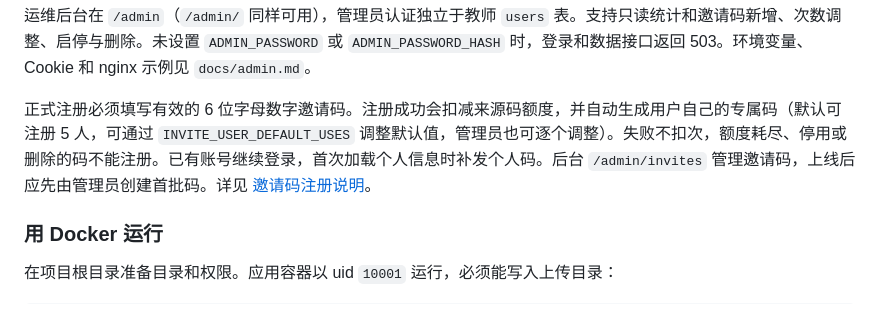
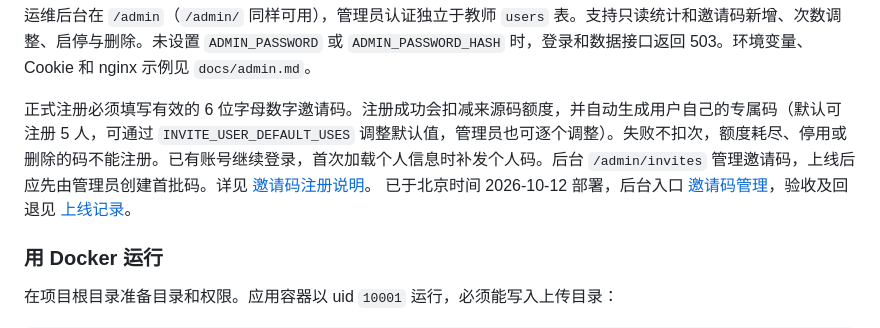
Before and after one commit to man80ljm/CalculatorPro, a Markdown page: README.md, the part around the change. GitHub-like rendering.

```diff
--- a/README.md
+++ b/README.md
@@ -125,7 +125,7 @@ pyinstaller --onedir -w --clean --noconfirm --icon=calculator.ico --add-data "ca
 
 运维后台在 `/admin`（`/admin/` 同样可用），管理员认证独立于教师 `users` 表。支持只读统计和邀请码新增、次数调整、启停与删除。未设置 `ADMIN_PASSWORD` 或 `ADMIN_PASSWORD_HASH` 时，登录和数据接口返回 503。环境变量、Cookie 和 nginx 示例见 `docs/admin.md`。
 
-正式注册必须填写有效的 6 位字母数字邀请码。注册成功会扣减来源码额度，并自动生成用户自己的专属码（默认可注册 5 人，可通过 `INVITE_USER_DEFAULT_USES` 调整默认值，管理员也可逐个调整）。失败不扣次，额度耗尽、停用或删除的码不能注册。已有账号继续登录，首次加载个人信息时补发个人码。后台 `/admin/invites` 管理邀请码，上线后应先由管理员创建首批码。详见 [邀请码注册说明](docs/admin.md#邀请码与正式注册)。
+正式注册必须填写有效的 6 位字母数字邀请码。注册成功会扣减来源码额度，并自动生成用户自己的专属码（默认可注册 5 人，可通过 `INVITE_USER_DEFAULT_USES` 调整默认值，管理员也可逐个调整）。失败不扣次，额度耗尽、停用或删除的码不能注册。已有账号继续登录，首次加载个人信息时补发个人码。后台 `/admin/invites` 管理邀请码，上线后应先由管理员创建首批码。详见 [邀请码注册说明](docs/admin.md#邀请码与正式注册)。 已于北京时间 2026-10-12 部署，后台入口 [邀请码管理](https://calc.geekhuang.com/admin/invites)，验收及回退见 [上线记录](docs/invitations-deploy-20261012.md)。
 
 ### 用 Docker 运行
 
```
Also changed, not shown: docs/admin.md (+1 -1 lines), docs/invitations-deploy-20261012.md (added, +36 -0 lines).
